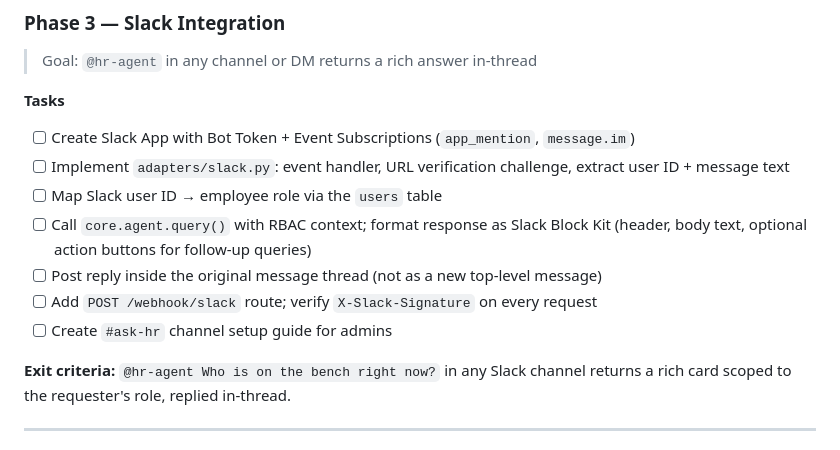
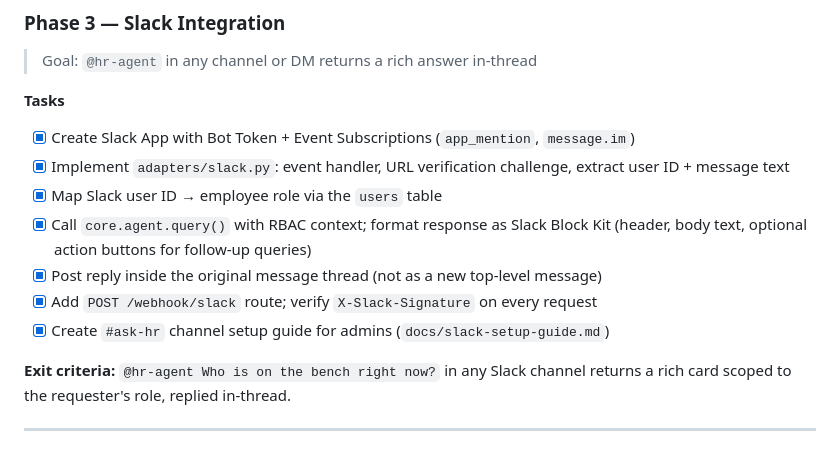
Before and after one commit to valkrypton/hr_assistant, a Markdown page: SPEC.md, the part around the change. GitHub-like rendering.

```diff
--- a/SPEC.md
+++ b/SPEC.md
@@ -179,13 +179,13 @@ backed by a hybrid SQL + AI-search engine against the company ERP.
 > Goal: `@hr-agent` in any channel or DM returns a rich answer in-thread
 
 **Tasks**
-- [ ] Create Slack App with Bot Token + Event Subscriptions (`app_mention`, `message.im`)
-- [ ] Implement `adapters/slack.py`: event handler, URL verification challenge, extract user ID + message text
-- [ ] Map Slack user ID → employee role via the `users` table
-- [ ] Call `core.agent.query()` with RBAC context; format response as Slack Block Kit (header, body text, optional action buttons for follow-up queries)
-- [ ] Post reply inside the original message thread (not as a new top-level message)
-- [ ] Add `POST /webhook/slack` route; verify `X-Slack-Signature` on every request
-- [ ] Create `#ask-hr` channel setup guide for admins
+- [x] Create Slack App with Bot Token + Event Subscriptions (`app_mention`, `message.im`)
+- [x] Implement `adapters/slack.py`: event handler, URL verification challenge, extract user ID + message text
+- [x] Map Slack user ID → employee role via the `users` table
+- [x] Call `core.agent.query()` with RBAC context; format response as Slack Block Kit (header, body text, optional action buttons for follow-up queries)
+- [x] Post reply inside the original message thread (not as a new top-level message)
+- [x] Add `POST /webhook/slack` route; verify `X-Slack-Signature` on every request
+- [x] Create `#ask-hr` channel setup guide for admins (`docs/slack-setup-guide.md`)
 
 **Exit criteria:** `@hr-agent Who is on the bench right now?` in any Slack channel returns a rich card scoped to the requester's role, replied in-thread.
 
```
Also changed, not shown: docs/slack-setup-guide.md (added, +171 -0 lines).
